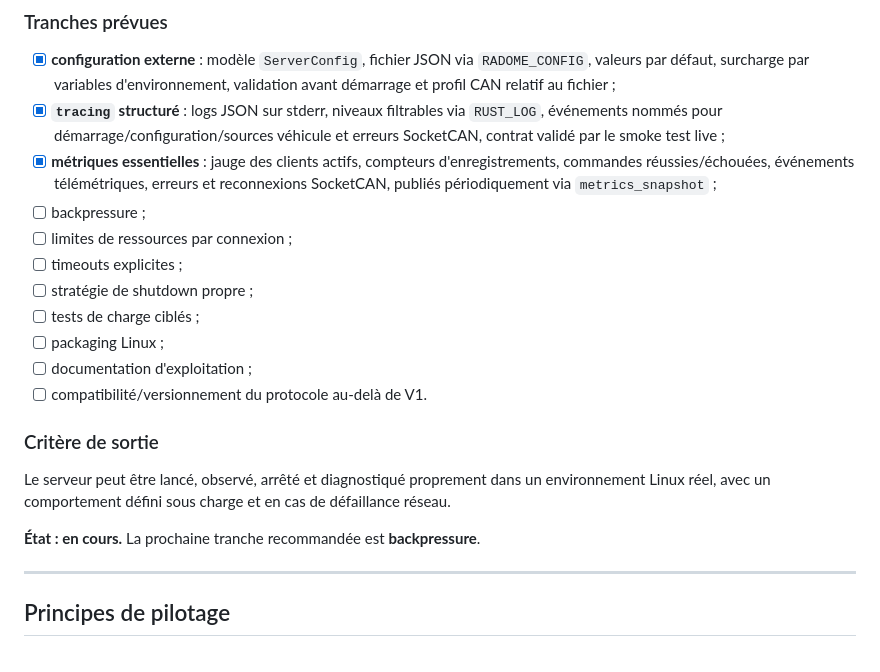
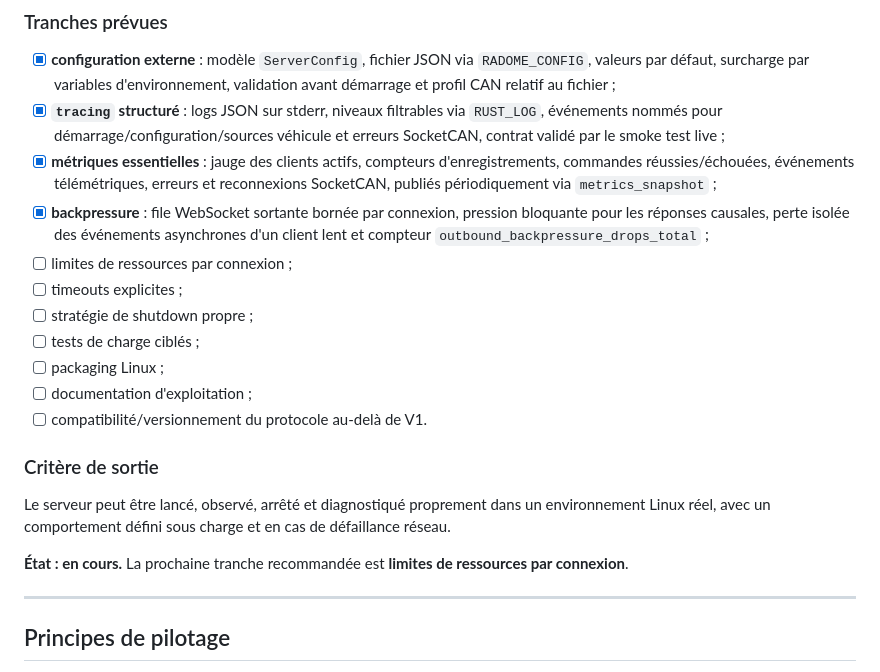
Before and after one commit to gotoo77/RADOME, a Markdown page: radome-2026/ROADMAP.md, the part around the change. GitHub-like rendering.

Commit message:
docs: marquer la backpressure comme livrée

```diff
--- a/radome-2026/ROADMAP.md
+++ b/radome-2026/ROADMAP.md
@@ -287,7 +287,7 @@ Rendre RADOME exploitable comme service de longue durée et préparer les extens
 - [x] **configuration externe** : modèle `ServerConfig`, fichier JSON via `RADOME_CONFIG`, valeurs par défaut, surcharge par variables d'environnement, validation avant démarrage et profil CAN relatif au fichier ;
 - [x] **`tracing` structuré** : logs JSON sur stderr, niveaux filtrables via `RUST_LOG`, événements nommés pour démarrage/configuration/sources véhicule et erreurs SocketCAN, contrat validé par le smoke test live ;
 - [x] **métriques essentielles** : jauge des clients actifs, compteurs d'enregistrements, commandes réussies/échouées, événements télémétriques, erreurs et reconnexions SocketCAN, publiés périodiquement via `metrics_snapshot` ;
-- [ ] backpressure ;
+- [x] **backpressure** : file WebSocket sortante bornée par connexion, pression bloquante pour les réponses causales, perte isolée des événements asynchrones d'un client lent et compteur `outbound_backpressure_drops_total` ;
 - [ ] limites de ressources par connexion ;
 - [ ] timeouts explicites ;
 - [ ] stratégie de shutdown propre ;
@@ -300,7 +300,7 @@ Rendre RADOME exploitable comme service de longue durée et préparer les extens
 
 Le serveur peut être lancé, observé, arrêté et diagnostiqué proprement dans un environnement Linux réel, avec un comportement défini sous charge et en cas de défaillance réseau.
 
-**État : en cours.** La prochaine tranche recommandée est **backpressure**.
+**État : en cours.** La prochaine tranche recommandée est **limites de ressources par connexion**.
 
 ---
 
```
